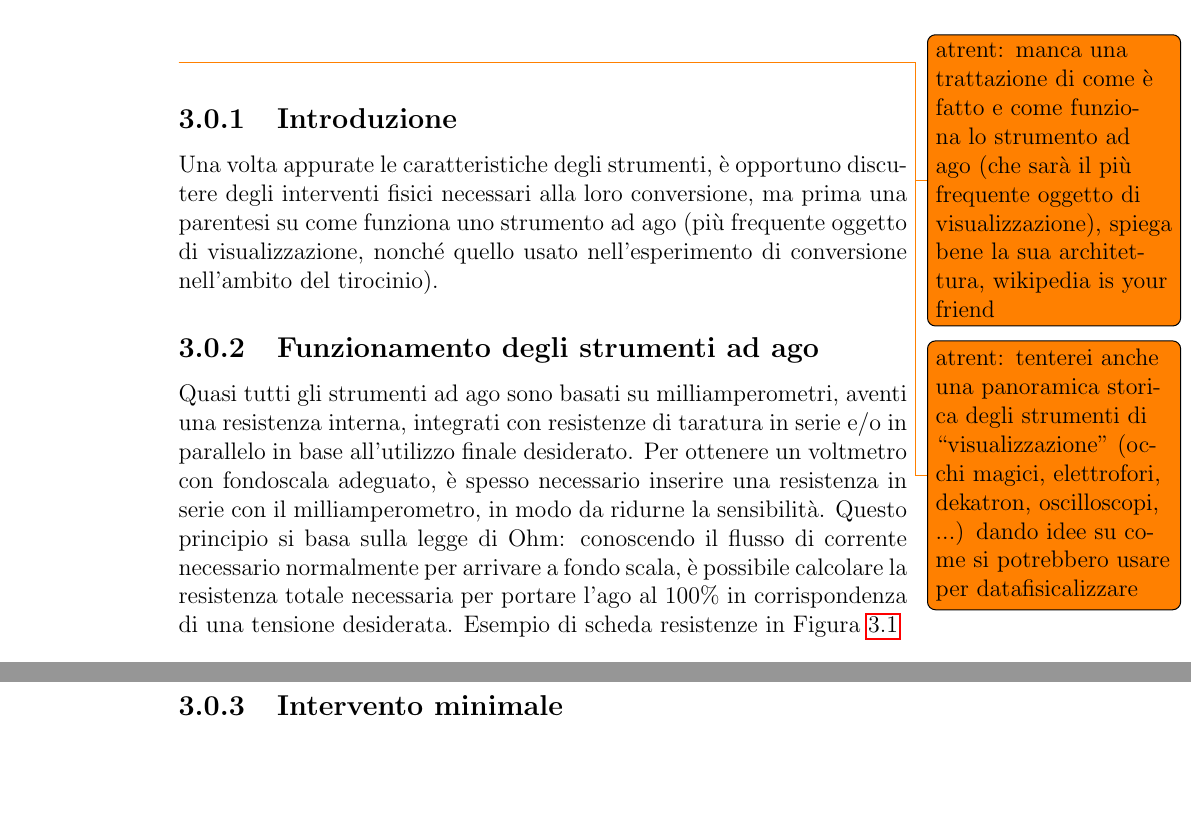
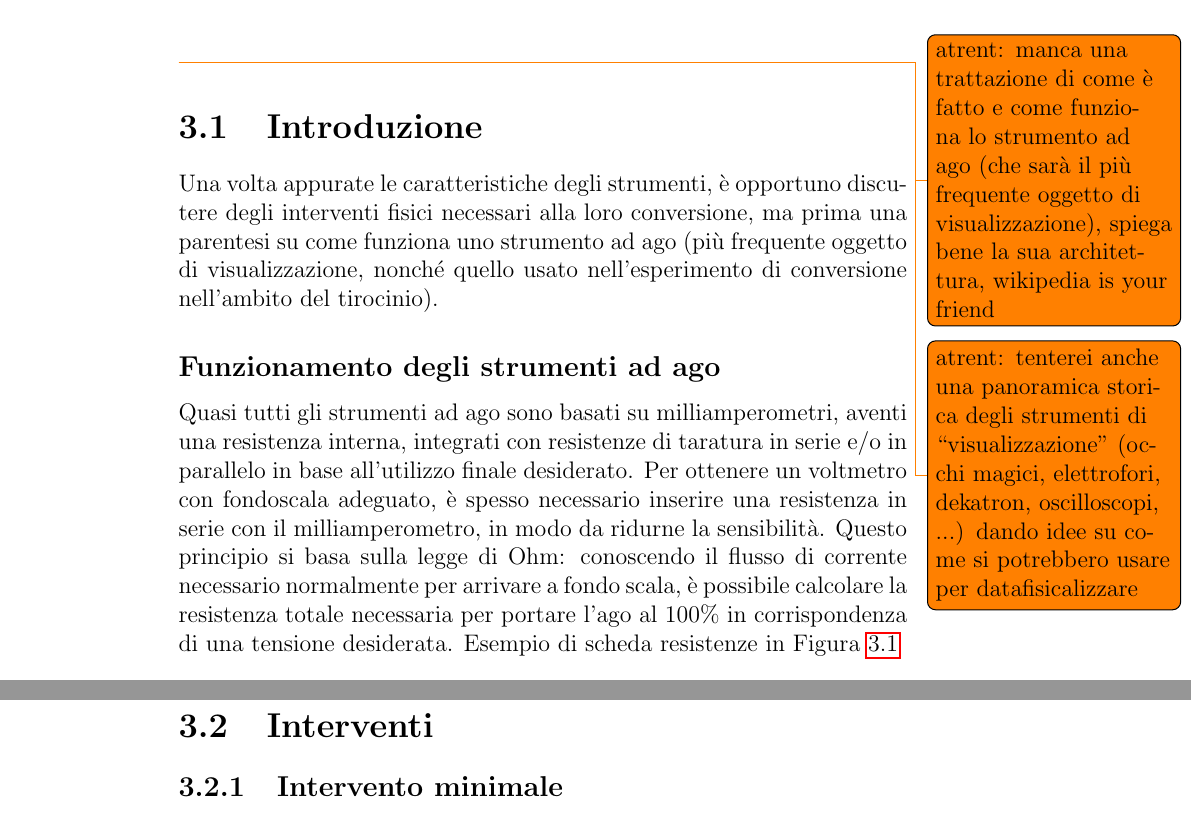
Before and after one commit to busolind/Tirocinio-Phys-Busolin, a LaTeX document (Tesi/Tesi.tex): two parts of pages 10 and 11 of 22, joined at a grey line, cut so that both start at the same text, the shorter picture padded with empty space. Compiled offline with pdfLaTeX.

Commit message:
Fix sezioni capitolo 3

```diff
--- a/Tesi/Tesi.tex
+++ b/Tesi/Tesi.tex
@@ -233,12 +233,12 @@ gli scambi di lettere presenti sulla macchina Enigma.
 
 \todo{atrent: tenterei anche una panoramica storica degli strumenti di ``visualizzazione'' (occhi magici, elettrofori, dekatron, oscilloscopi, ...) dando idee su come si potrebbero usare per datafisicalizzare}
 
-\subsection{Introduzione}
+\section{Introduzione}
 Una volta appurate le caratteristiche degli strumenti, è opportuno discutere degli interventi fisici necessari alla loro conversione,
 ma prima una parentesi su come funziona uno strumento ad ago (più frequente oggetto di visualizzazione, nonché quello
 usato nell'esperimento di conversione nell'ambito del tirocinio).
 
-\subsection{Funzionamento degli strumenti ad ago}
+\subsection*{Funzionamento degli strumenti ad ago}
 %generica per ora
 Quasi tutti gli strumenti ad ago sono basati su milliamperometri, aventi una resistenza interna, integrati con resistenze di taratura
 in serie e/o in parallelo in base all'utilizzo finale desiderato. Per ottenere un voltmetro con fondoscala adeguato, è spesso necessario
@@ -254,6 +254,7 @@ Esempio di scheda resistenze in Figura~\ref{fig:schedaresistenze}
   \label{fig:schedaresistenze}
 \end{figure}
 
+\section{Interventi}
 \subsection{Intervento minimale}
 Il metodo più semplice per ottenere un oggetto funzionante è quello di collegare il GPIO del microcontrollore settato come output
 e GND rispettivamente al terminale positivo e negativo dello strumento di misura in modalità voltmetro. Se la tensione in uscita massima
```
